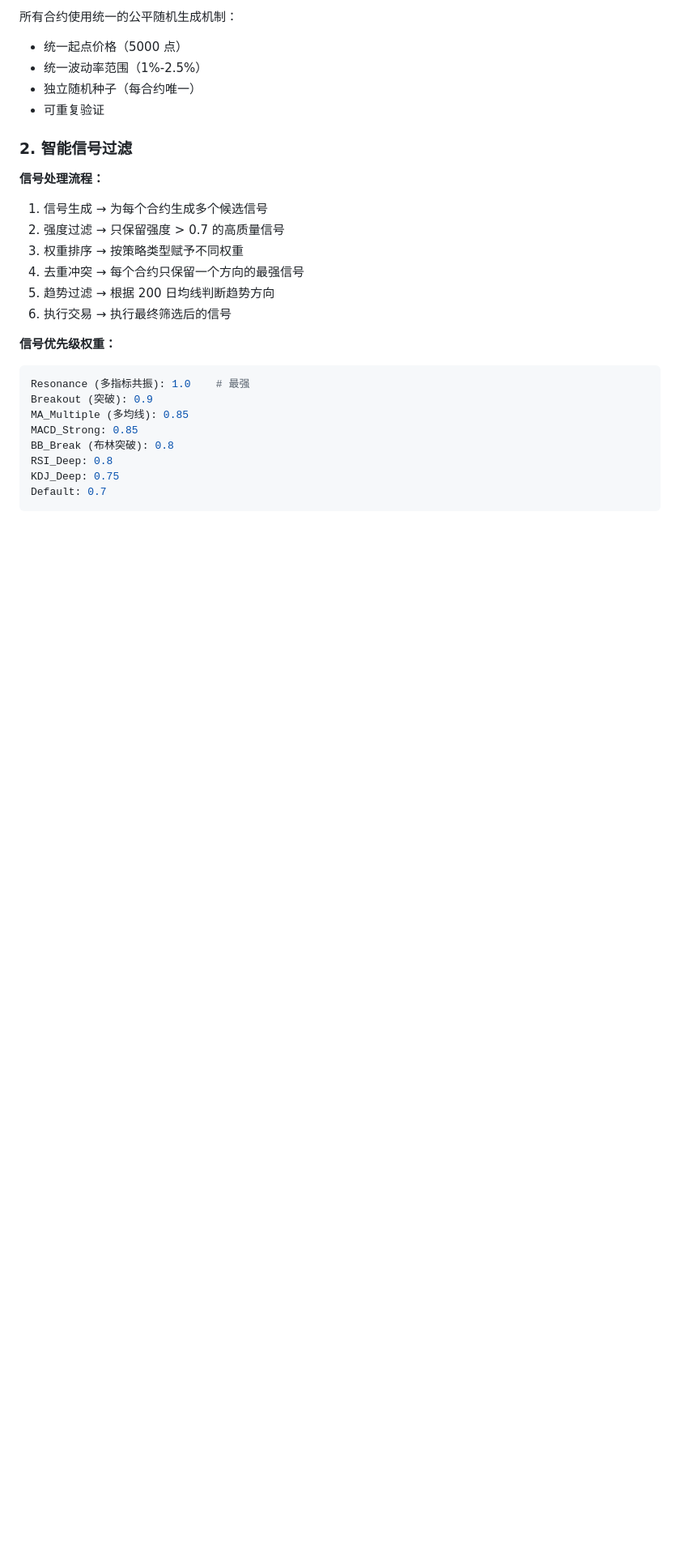
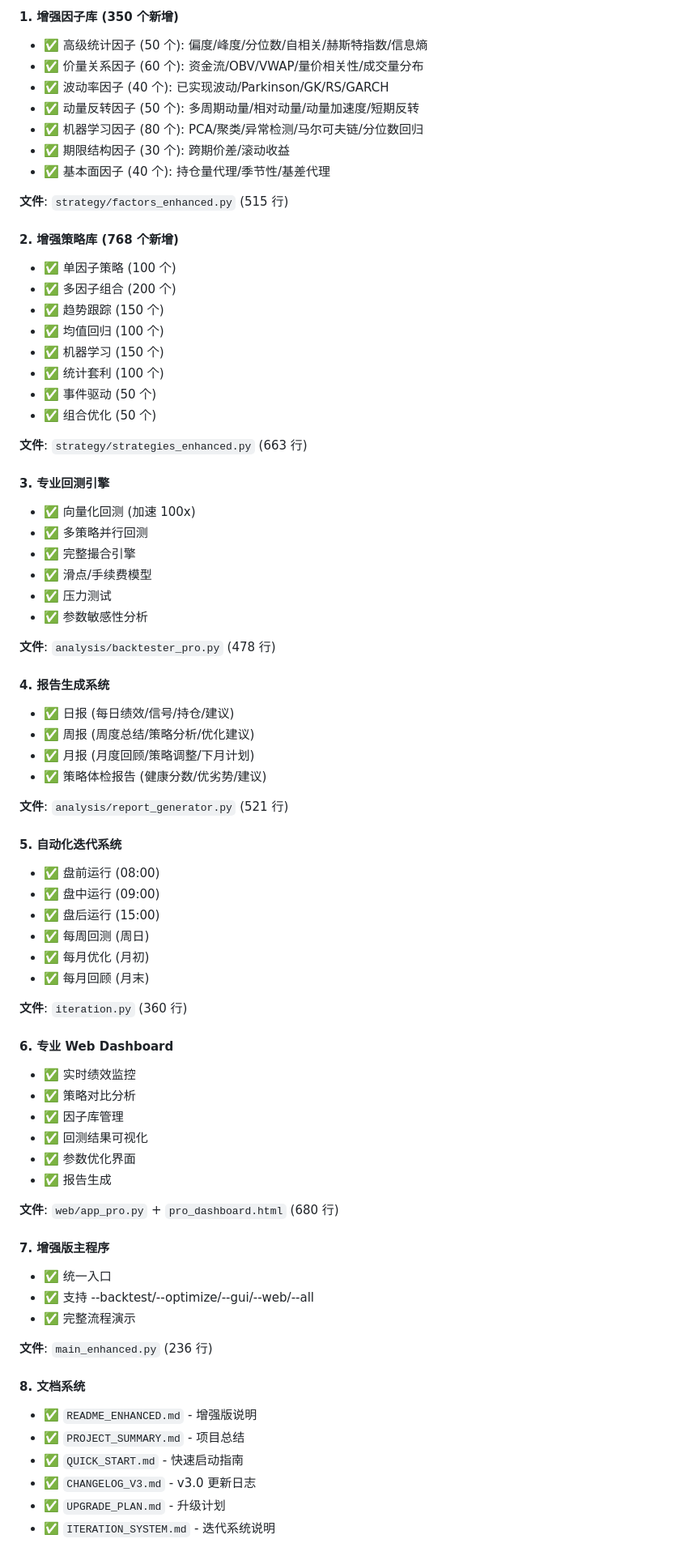
Before and after one commit to robot1969/futures-quant, a Markdown page: README.md, the part around one of its changes. Shown at 81% size. Rendered like a GitHub page; blank space fills up the shorter version.

````diff
--- a/README.md
+++ b/README.md
@@ -153,27 +173,77 @@ futures_quant/
 
-所有合约使用统一的公平随机生成机制：
-- 统一起点价格（5000 点）
-- 统一波动率范围（1%-2.5%）
-- 独立随机种子（每合约唯一）
-- 可重复验证
+#### 1. 增强因子库 (350 个新增)
+- ✅ 高级统计因子 (50 个): 偏度/峰度/分位数/自相关/赫斯特指数/信息熵
+- ✅ 价量关系因子 (60 个): 资金流/OBV/VWAP/量价相关性/成交量分布
+- ✅ 波动率因子 (40 个): 已实现波动/Parkinson/GK/RS/GARCH
+- ✅ 动量反转因子 (50 个): 多周期动量/相对动量/动量加速度/短期反转
+- ✅ 机器学习因子 (80 个): PCA/聚类/异常检测/马尔可夫链/分位数回归
+- ✅ 期限结构因子 (30 个): 跨期价差/滚动收益
+- ✅ 基本面因子 (40 个): 持仓量代理/季节性/基差代理
 
-### 2. 智能信号过滤
+**文件**: `strategy/factors_enhanced.py` (515 行)
 
-**信号处理流程：**
-1. 信号生成 → 为每个合约生成多个候选信号
-2. 强度过滤 → 只保留强度 > 0.7 的高质量信号
-3. 权重排序 → 按策略类型赋予不同权重
-4. 去重冲突 → 每个合约只保留一个方向的最强信号
-5. 趋势过滤 → 根据 200 日均线判断趋势方向
-6. 执行交易 → 执行最终筛选后的信号
+#### 2. 增强策略库 (768 个新增)
+- ✅ 单因子策略 (100 个)
+- ✅ 多因子组合 (200 个)
+- ✅ 趋势跟踪 (150 个)
+- ✅ 均值回归 (100 个)
+- ✅ 机器学习 (150 个)
+- ✅ 统计套利 (100 个)
+- ✅ 事件驱动 (50 个)
+- ✅ 组合优化 (50 个)
 
-**信号优先级权重：**
-```python
-Resonance (多指标共振): 1.0    # 最强
-Breakout (突破): 0.9
-MA_Multiple (多均线): 0.85
-MACD_Strong: 0.85
-BB_Break (布林突破): 0.8
-RSI_Deep: 0.8
-KDJ_Deep: 0.75
-Default: 0.7
+**文件**: `strategy/strategies_enhanced.py` (663 行)
+
+#### 3. 专业回测引擎
+- ✅ 向量化回测 (加速 100x)
+- ✅ 多策略并行回测
+- ✅ 完整撮合引擎
+- ✅ 滑点/手续费模型
+- ✅ 压力测试
+- ✅ 参数敏感性分析
+
+**文件**: `analysis/backtester_pro.py` (478 行)
+
+#### 4. 报告生成系统
+- ✅ 日报 (每日绩效/信号/持仓/建议)
+- ✅ 周报 (周度总结/策略分析/优化建议)
+- ✅ 月报 (月度回顾/策略调整/下月计划)
+- ✅ 策略体检报告 (健康分数/优劣势/建议)
+
+**文件**: `analysis/report_generator.py` (521 行)
+
+#### 5. 自动化迭代系统
+- ✅ 盘前运行 (08:00)
+- ✅ 盘中运行 (09:00)
+- ✅ 盘后运行 (15:00)
+- ✅ 每周回测 (周日)
+- ✅ 每月优化 (月初)
+- ✅ 每月回顾 (月末)
+
+**文件**: `iteration.py` (360 行)
+
+#### 6. 专业 Web Dashboard
+- ✅ 实时绩效监控
+- ✅ 策略对比分析
+- ✅ 因子库管理
+- ✅ 回测结果可视化
+- ✅ 参数优化界面
+- ✅ 报告生成
+
+**文件**: `web/app_pro.py` + `pro_dashboard.html` (680 行)
+
+#### 7. 增强版主程序
+- ✅ 统一入口
+- ✅ 支持 --backtest/--optimize/--gui/--web/--all
+- ✅ 完整流程演示
+
+**文件**: `main_enhanced.py` (236 行)
+
+#### 8. 文档系统
+- ✅ `README_ENHANCED.md` - 增强版说明
+- ✅ `PROJECT_SUMMARY.md` - 项目总结
+- ✅ `QUICK_START.md` - 快速启动指南
+- ✅ `CHANGELOG_V3.md` - v3.0 更新日志
+- ✅ `UPGRADE_PLAN.md` - 升级计划
+- ✅ `ITERATION_SYSTEM.md` - 迭代系统说明
+
````
Also changed, not shown: other parts of README.md (+266 -310 lines).
